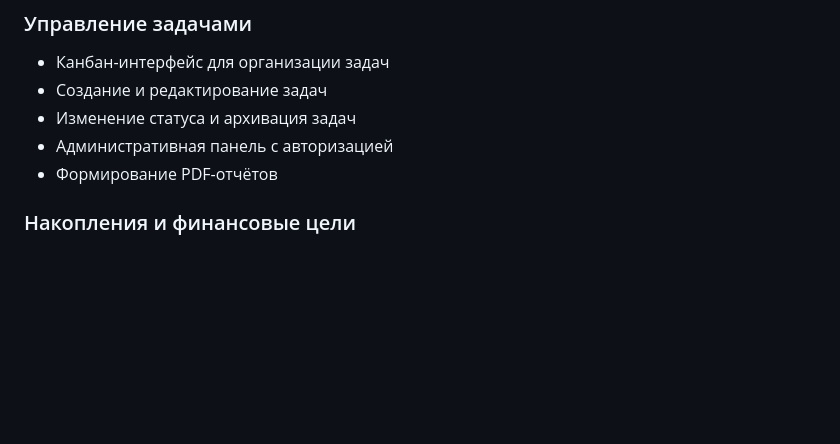
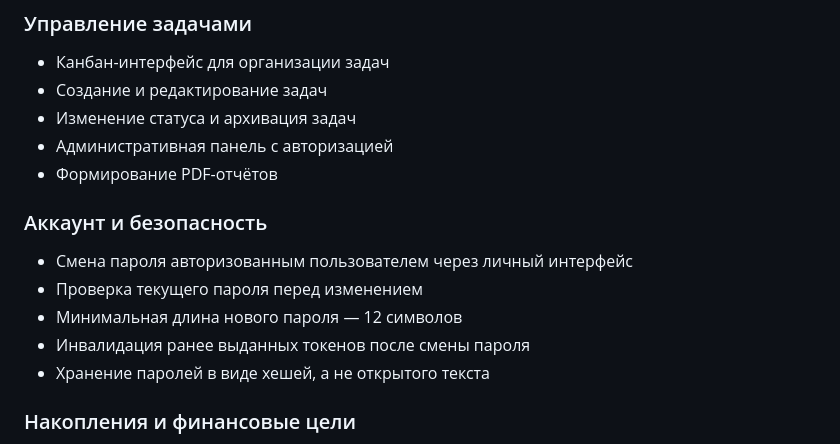
Before and after one commit to im449/work-list-planner, a Markdown page: README.md, the part around the change. Rendered like a GitHub page; blank space fills up the shorter version.

Commit message:
docs: document password change security

```diff
--- a/README.md
+++ b/README.md
@@ -23,6 +23,14 @@
 - Изменение статуса и архивация задач
 - Административная панель с авторизацией
 - Формирование PDF-отчётов
+
+### Аккаунт и безопасность
+
+- Смена пароля авторизованным пользователем через личный интерфейс
+- Проверка текущего пароля перед изменением
+- Минимальная длина нового пароля — 12 символов
+- Инвалидация ранее выданных токенов после смены пароля
+- Хранение паролей в виде хешей, а не открытого текста
 
 ### Накопления и финансовые цели
 
```
